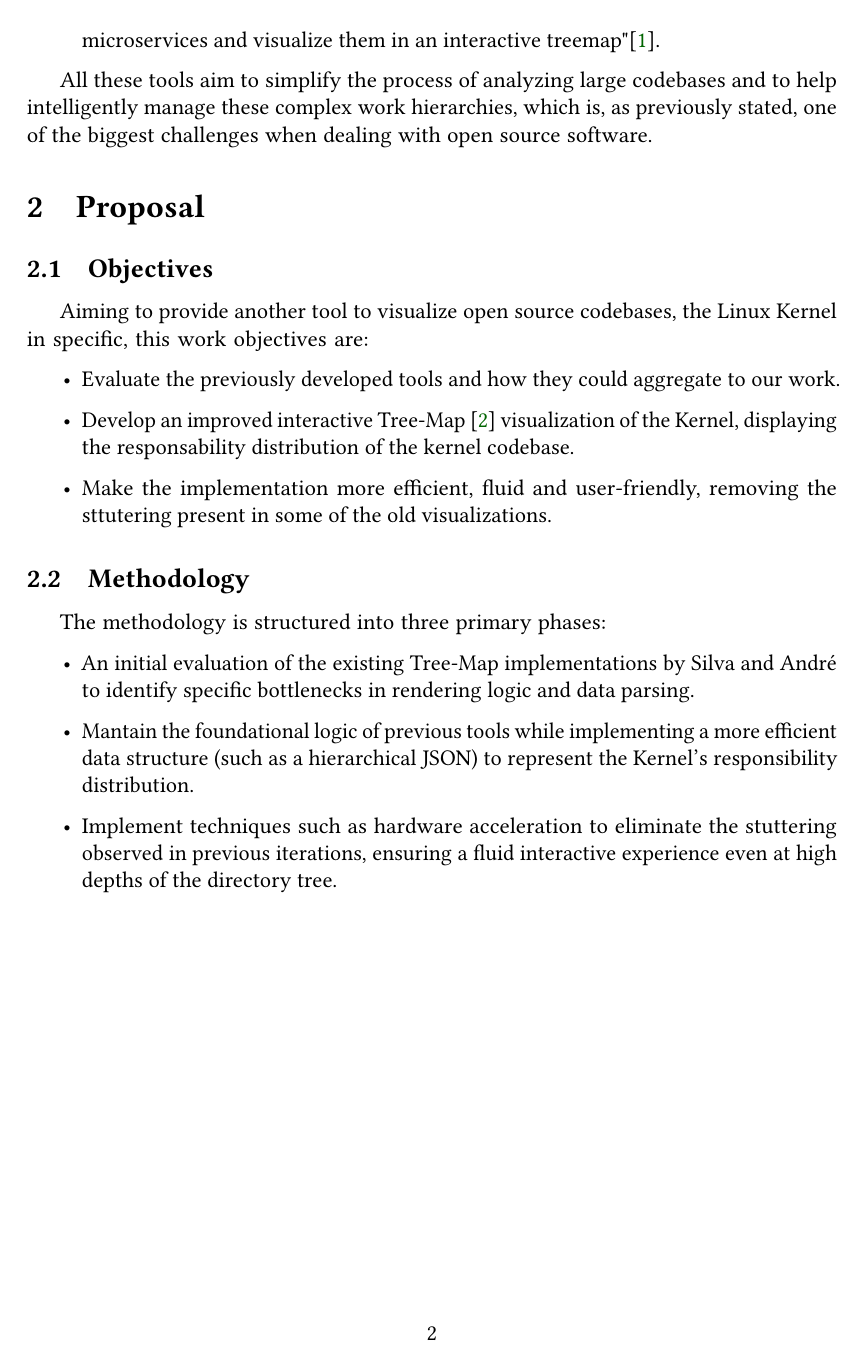
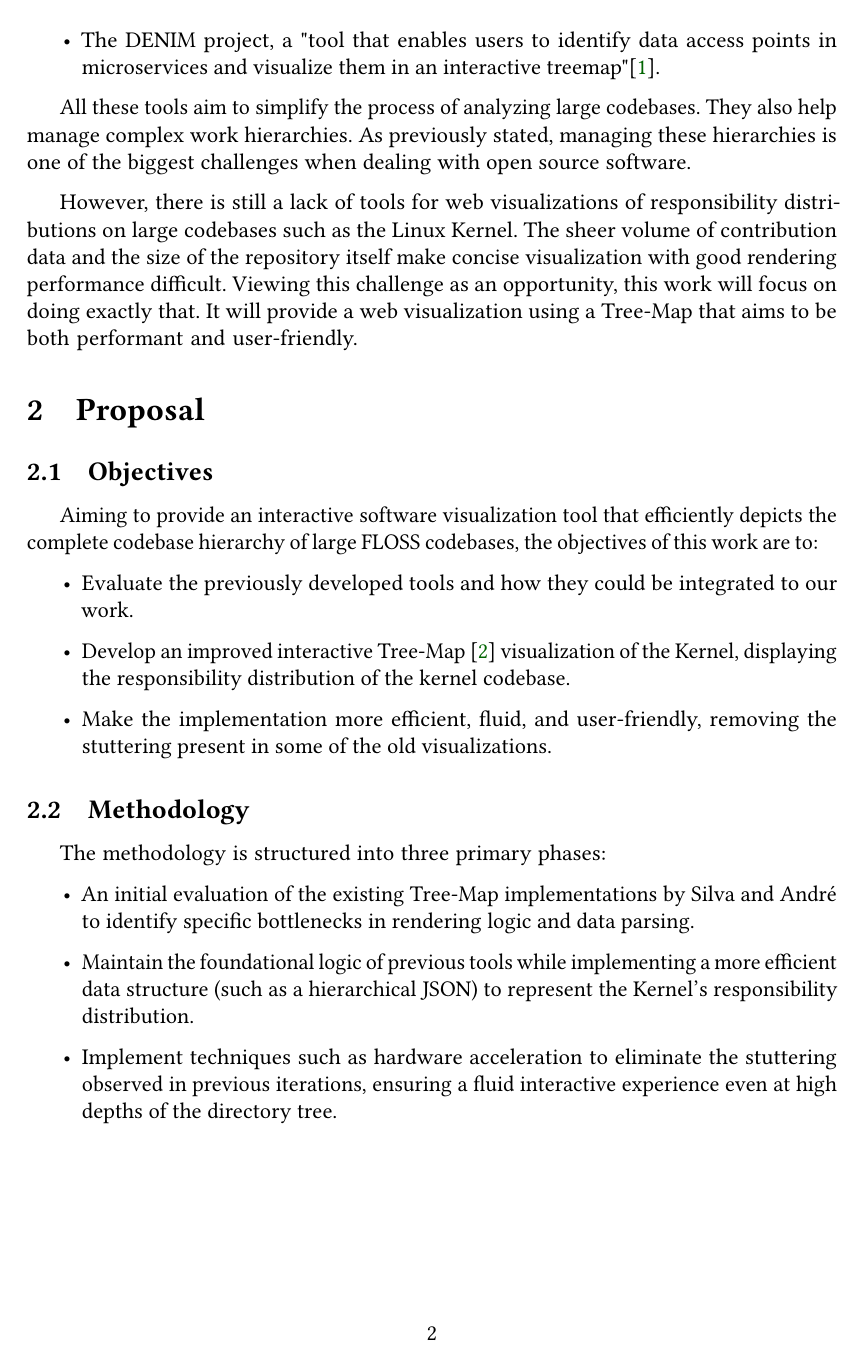
Before and after one commit to rodrigodassiep/tcc-2026, a LaTeX document (proposal/artigo.tex): page 2 of 4. Compiled offline with pdfLaTeX.

Commit message:
revised proposal

```diff
--- a/proposal/artigo.tex
+++ b/proposal/artigo.tex
@@ -109,7 +108,8 @@
 \author{
 	Guilherme Luiz Pereira de Almeida,
 	Rodrigo Dassie Paneto \\
-  Supervisor: Prof. Dr. Paulo Roberto Miranda Meirelles
+	Supervisor: Arthur Pilone Maia da Silva\\
+	Co-supervisor: Prof. Dr. Paulo Meirelles
 }
 
 % O pacote hyperref armazena alguns metadados no PDF gerado (em particular,
@@ -117,7 +117,7 @@
 % dados, como uma lista de palavras-chave ou o resumo.
 \hypersetup{
 	pdfkeywords={LaTeX, artigo, proposal, proposta},
-  pdfsubject={Proposal for a undergraduate thesis about Visualizing Responsibility Distribution in the Linux Kernel Codebase},
+	pdfsubject={Proposal for an undergraduate thesis about Visualizing Responsibility Distribution in the Linux Kernel Codebase},
 }
 
 % Por padrão, article inclui a data atual; com este comando, você pode
@@ -148,20 +148,22 @@ The open-source community has been, for as long as it exists, a prominent facet
 		\item The DENIM project, a "tool that enables users to identify data access points in microservices and visualize them in an interactive treemap" \cite{denim}.
 	\end{itemize}
 
-\par All these tools aim to simplify the process of analyzing large codebases and to help intelligently manage these complex work hierarchies, which is, as previously stated, one of the biggest challenges when dealing with open source software.
+	\par All these tools aim to simplify the process of analyzing large codebases. They also help manage complex work hierarchies. As previously stated, managing these hierarchies is one of the biggest challenges when dealing with open source software.
+	\par However, there is still a lack of tools for web visualizations of responsibility distributions on large codebases such as the Linux Kernel. The sheer volume of contribution data and the size of the repository itself make concise visualization with good rendering performance difficult. Viewing this challenge as an opportunity, this work will focus on doing exactly that. It will provide a web visualization using a Tree-Map that aims to be both performant and user-friendly.
+
 	\section{Proposal}
 	\subsection{Objectives}
-Aiming to provide another tool to visualize open source codebases, the Linux Kernel in specific, this work objectives are:
+	Aiming to provide an interactive software visualization tool that efficiently depicts the complete codebase hierarchy of large FLOSS codebases, the objectives of this work are to:
 	\begin{itemize}
-	\item Evaluate the previously developed tools and how they could aggregate to our work.
-	\item Develop an improved interactive Tree-Map \cite{treemap} visualization of the Kernel, displaying the responsability distribution of the kernel codebase.
-	\item Make the implementation more efficient, fluid and user-friendly, removing the sttutering present in some of the old visualizations.
+		\item Evaluate the previously developed tools and how they could be integrated to our work.
+		\item Develop an improved interactive Tree-Map \cite{treemap} visualization of the Kernel, displaying the responsibility distribution of the kernel codebase.
+		\item Make the implementation more efficient, fluid, and user-friendly, removing the stuttering present in some of the old visualizations.
 	\end{itemize}
 	\subsection{Methodology}
 	The methodology is structured into three primary phases:
 	\begin{itemize}
 		\item An initial evaluation of the existing Tree-Map implementations by Silva and André to identify specific bottlenecks in rendering logic and data parsing.
-	\item Mantain the foundational logic of previous tools while implementing a more efficient data structure (such as a hierarchical JSON) to represent the Kernel’s responsibility distribution.
+		\item Maintain the foundational logic of previous tools while implementing a more efficient data structure (such as a hierarchical JSON) to represent the Kernel’s responsibility distribution.
 		\item Implement techniques such as hardware acceleration to eliminate the stuttering observed in previous iterations, ensuring a fluid interactive experience even at high depths of the directory tree.
 	\end{itemize}
 	\newpage
```
Also changed, not shown: pdfs/proposal.pdf, proposal/artigo.tex (9 more changed lines). Lines whose indentation alone changed are shown as unchanged.
